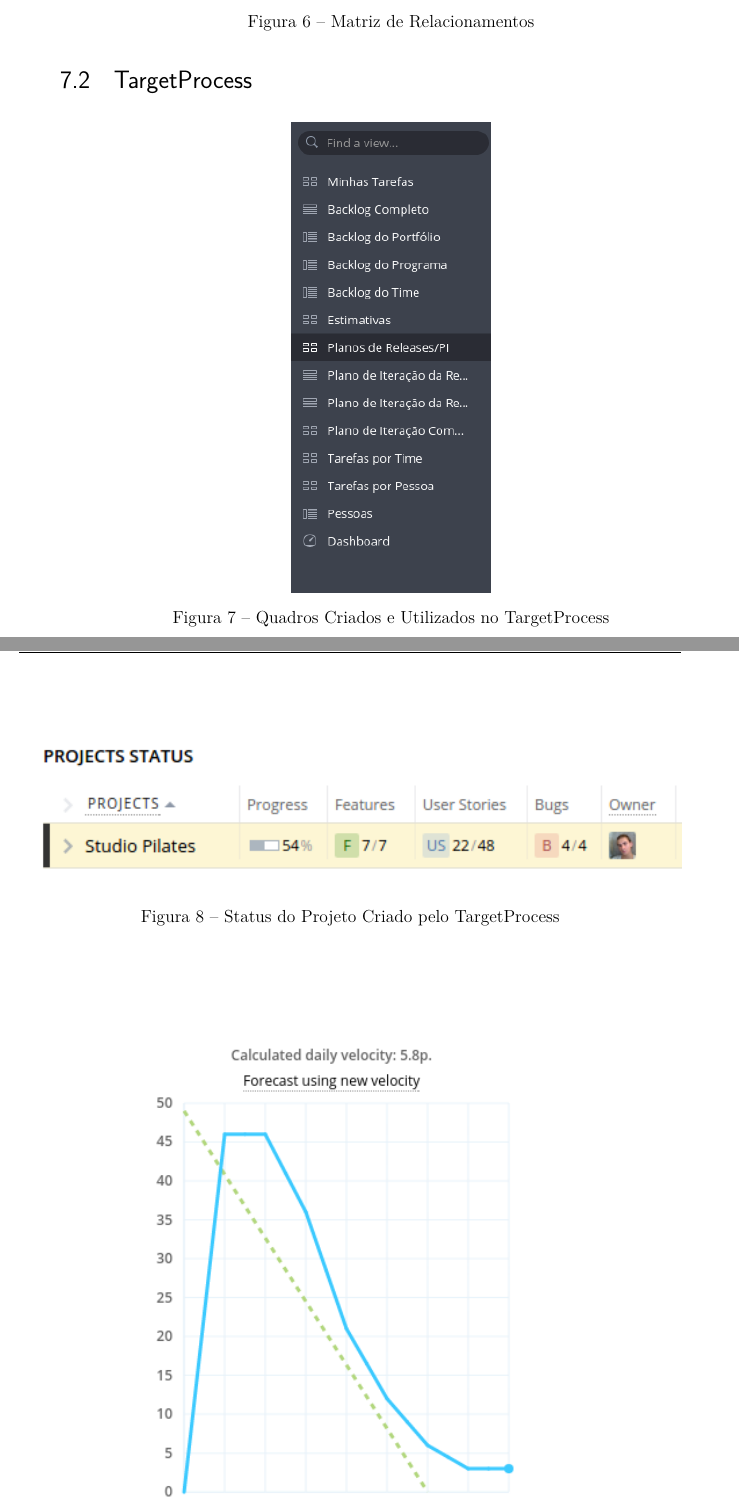
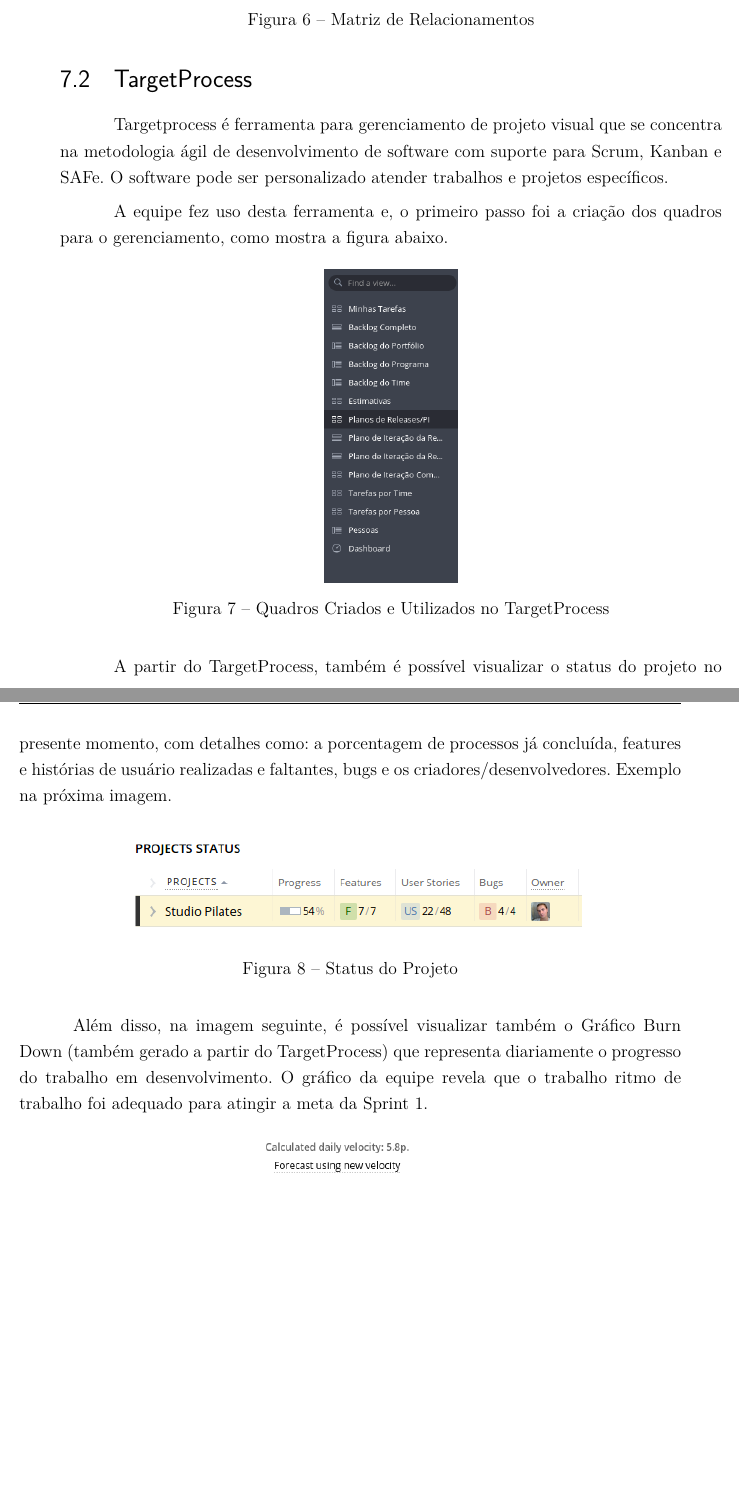
Before and after one commit to requisitosPilates/Template-LaTeX-TCC-FGA, a LaTeX thesis (tcc.tex, which reads editaveis/TargetProcess.tex): two parts of pages 45 and 46 of 61, joined at a grey line, cut so that both start at the same text, the shorter picture padded with empty space. Compiled offline with pdfLaTeX.

Commit message:
Adjusting ...

```diff
--- a/editaveis/TargetProcess.tex
+++ b/editaveis/TargetProcess.tex
@@ -1,17 +1,25 @@
 \section[TargetProcess]{TargetProcess}
+Targetprocess é ferramenta para gerenciamento de projeto visual que se concentra na metodologia ágil de desenvolvimento de software com suporte para Scrum, Kanban e SAFe. O software pode ser personalizado atender trabalhos e projetos específicos.
+
+A equipe fez uso desta ferramenta e, o primeiro passo foi a criação dos quadros para o gerenciamento, como mostra a figura abaixo.
+
 \begin{figure}[!htb]
     \centering
-    \includegraphics[width=0.3\textwidth]{figuras/quadros.png}
+    \includegraphics[width=0.2\textwidth]{figuras/quadros.png}
     \caption{Quadros Criados e Utilizados no TargetProcess}
     \label{fig:quadros}
 \end{figure}
 
+A partir do TargetProcess, também é possível visualizar o status do projeto no presente momento, com detalhes como: a porcentagem de processos já concluída, features e histórias de usuário realizadas e faltantes, bugs e os criadores/desenvolvedores. Exemplo na próxima imagem.
+
 \begin{figure}[!htb]
     \centering
-    \includegraphics[width=\textwidth]{figuras/status_projeto.png}
-    \caption{Status do Projeto Criado pelo TargetProcess}
+    \includegraphics[width=0.7\textwidth]{figuras/status_projeto.png}
+    \caption{Status do Projeto}
     \label{fig:status_projeto}
 \end{figure}
 
+Além disso, na imagem seguinte, é possível visualizar também o Gráfico Burn Down (também gerado a partir do TargetProcess) que representa diariamente o progresso do trabalho em desenvolvimento. O gráfico da equipe revela que o trabalho ritmo de trabalho foi adequado para atingir a meta da Sprint 1.
+
 \begin{figure}[!htb]
     \centering
```
Also changed, not shown: editaveis/RequisitosDeQualidade.tex (+1 -1 lines), editaveis/TargetProcess.tex (2 more changed lines).
